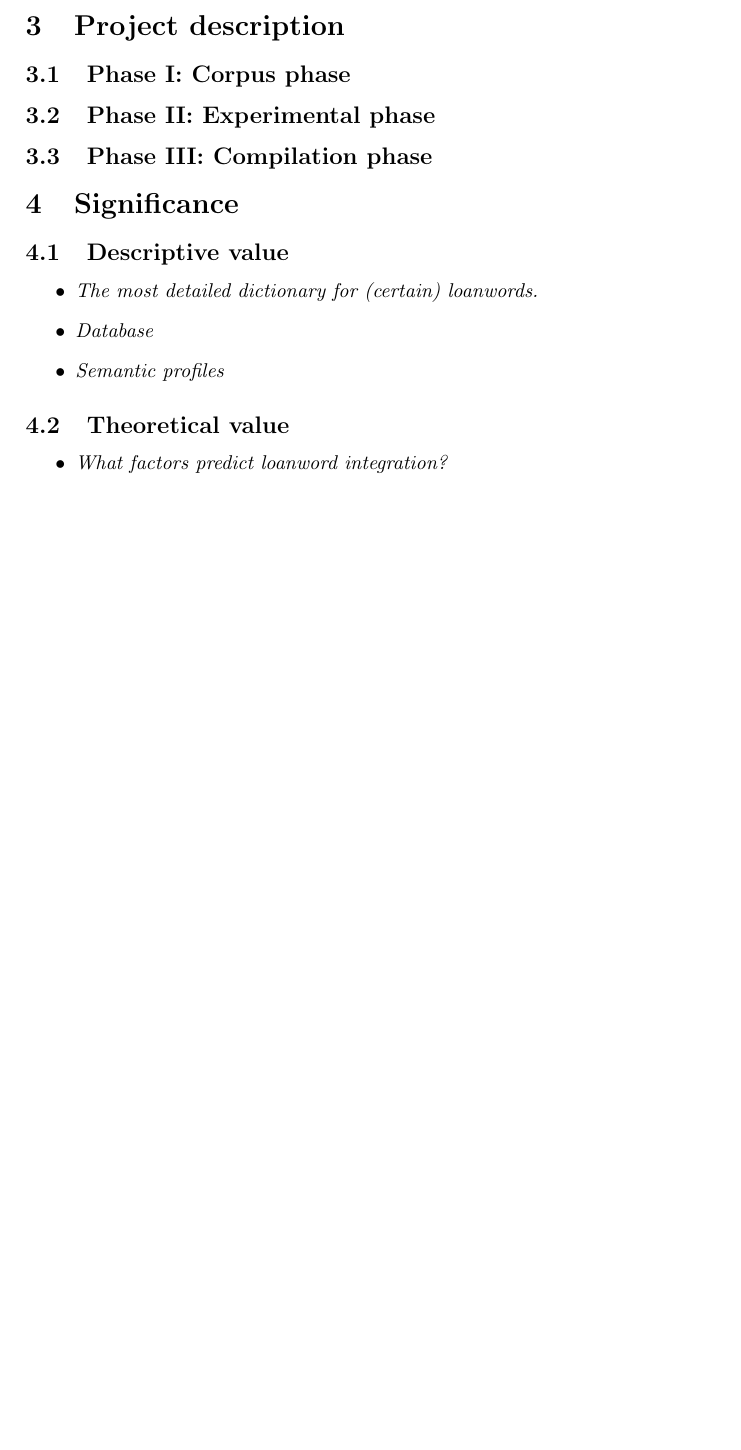
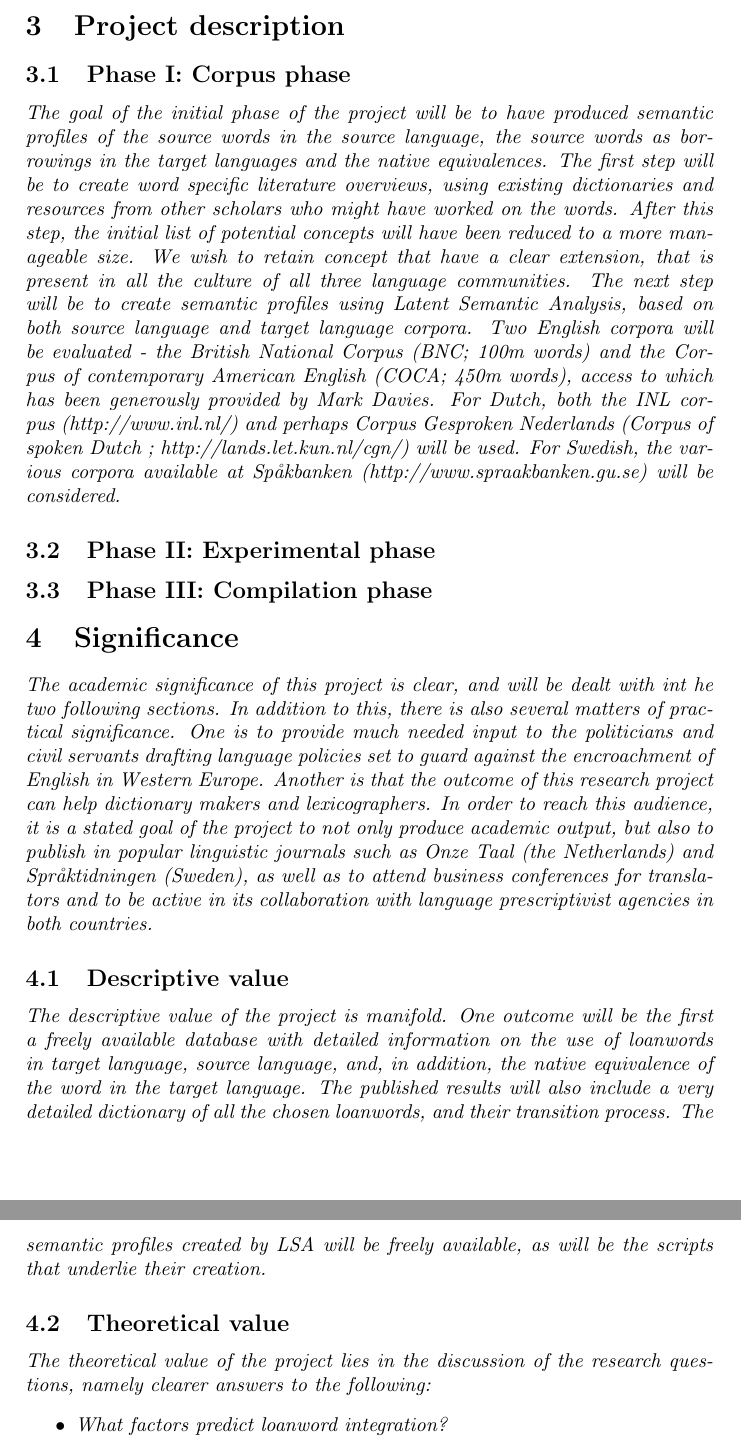
Before and after one commit to montero-melis/SPD_loanwords, a LaTeX document (main2.tex): part of page 5 of 5 before the commit and two parts of pages 5 and 6 of 6 after it, the two joined at a grey line, cut so that both start at the same text, the shorter picture padded with empty space. Compiled offline with pdfLaTeX.

Commit message:
added text to all sections, that had none. Now only Sigi and Guillermo's sections left blank.

```diff
--- a/main2.tex
+++ b/main2.tex
@@ -127,12 +127,10 @@ Subsequently we can test if the same pattern applies in the other languages, as
 %%%%%%%%%%%%%%
 
 \subsection{Phase I: Corpus phase}
-%Susanne will write
-% Two English corpora that seem likely to XXX : the British National Corpus (BNC; 100m words) and the Corpus of contemporary American English (COCA; 450m words), access to which has been generously provided by Mark Davies.
-% Dutch corpora: INL corpus (http://www.inl.nl/); perhaps Corpus Gesproken Nederlands (Corpus of spoken Dutch ; http://lands.let.kun.nl/cgn/)
-% Reduce word list to manageable proportions after dictionary review.
-
-
+The goal of the initial phase of the project will be to have produced semantic profiles of the source words in the source language, the source words as borrowings in the target languages and the native equivalences.
+The first step will be to create word specific literature overviews, using existing dictionaries and resources from other scholars who might have worked on the words.
+After this step, the initial list of potential concepts will have been reduced to a more manageable size. We wish to retain concept that have a clear extension, that is present in all the culture of all three language communities.
+The next step will be to create semantic profiles using Latent Semantic Analysis, based on both source language and target language corpora. Two English corpora will be evaluated - the British National Corpus (BNC; 100m words) and the Corpus of contemporary American English (COCA; 450m words), access to which has been generously provided by Mark Davies. For Dutch, both the INL corpus (http://www.inl.nl/) and perhaps Corpus Gesproken Nederlands (Corpus of spoken Dutch ; http://lands.let.kun.nl/cgn/) will be used. For Swedish, the various corpora available at Spåkbanken (http://www.spraakbanken.gu.se) will be considered.
 
 
 %%%%%%%%%%%%%%
@@ -155,22 +153,19 @@ Subsequently we can test if the same pattern applies in the other languages, as
 
 \section{Significance}
 % Practical value: help dictionary makers. Get into prescriptivist magazines like spraaktidningen \& onze taal.
+The academic significance of this project is clear, and will be dealt with int he two following sections. In addition to this, there is also several matters of  practical significance. One is to provide much needed input to the politicians and civil servants drafting language policies set to guard against the encroachment of English in Western Europe. Another is that the outcome of this research project can help dictionary makers and lexicographers.
+In order to reach this audience, it is a stated goal of the project to not only produce academic output, but also to publish in popular linguistic journals such as Onze Taal (the Netherlands) and Språktidningen (Sweden), as well as to attend business conferences for translators and to be active in its collaboration with language prescriptivist agencies in both countries.
+
 
 \subsection{Descriptive value}
-
-\begin{itemize}
-	\item The most detailed dictionary for (certain) loanwords.
-	\item Database
-	\item Semantic profiles
-\end{itemize}
-
+The descriptive value of the project is manifold. One outcome will be the first a freely available database with detailed information on the use of loanwords in target language, source language, and, in addition, the native equivalence of the word in the target language. The published results will also include a very detailed dictionary of all the chosen loanwords, and their transition process. The semantic profiles created by LSA will be freely available, as will be the scripts that underlie their creation.
 
 %%%%%%%%%%%%%%%%%%
 
 
 
 \subsection{Theoretical value}
-
+The theoretical value of the project lies in the discussion of the research questions, namely clearer answers to the following:
 \begin{itemize}
 	\item What factors predict loanword integration?
 	\item How much of a word's meaning potential is lost in language transfer?
```
Also changed, not shown: main2.pdf, main2.tex (3 more changed lines).
